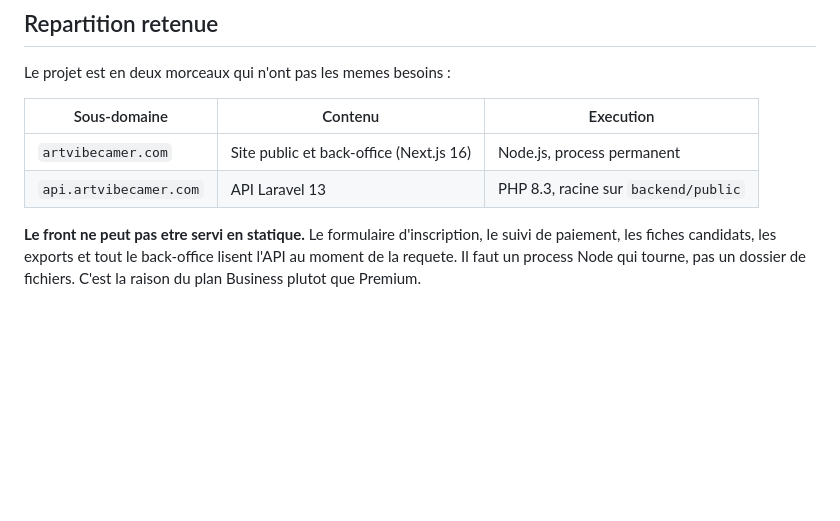
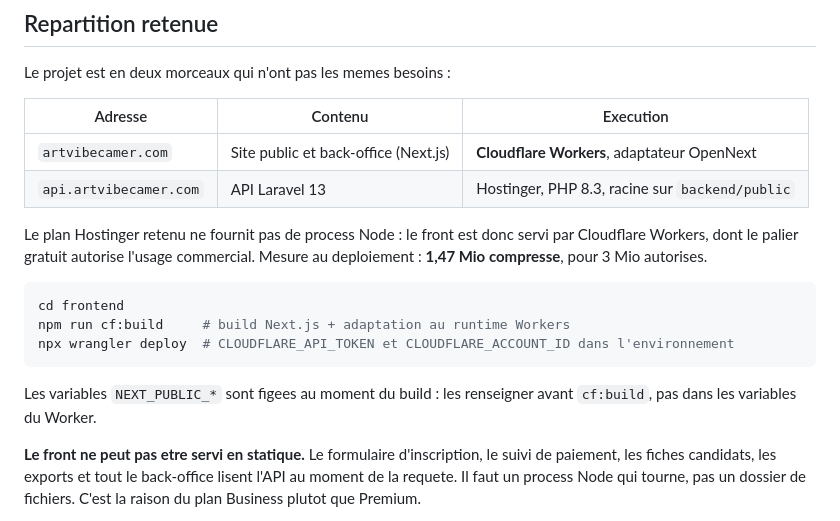
Before and after one commit to russelfotie777-source/ArtVibeCamer, a Markdown page: docs/DEPLOIEMENT.md, the part around the change. Drawn GitHub-style; blank space fills up the shorter version.

````diff
--- a/docs/DEPLOIEMENT.md
+++ b/docs/DEPLOIEMENT.md
@@ -13,10 +13,24 @@ de developpement : ils dependent de l'hebergeur.
 
 Le projet est en deux morceaux qui n'ont pas les memes besoins :
 
-| Sous-domaine | Contenu | Execution |
+| Adresse | Contenu | Execution |
 | --- | --- | --- |
-| `artvibecamer.com` | Site public et back-office (Next.js 16) | Node.js, process permanent |
-| `api.artvibecamer.com` | API Laravel 13 | PHP 8.3, racine sur `backend/public` |
+| `artvibecamer.com` | Site public et back-office (Next.js) | **Cloudflare Workers**, adaptateur OpenNext |
+| `api.artvibecamer.com` | API Laravel 13 | Hostinger, PHP 8.3, racine sur `backend/public` |
+
+Le plan Hostinger retenu ne fournit pas de process Node : le front est donc
+servi par Cloudflare Workers, dont le palier gratuit autorise l'usage
+commercial. Mesure au deploiement : **1,47 Mio compresse**, pour 3 Mio
+autorises.
+
+```bash
+cd frontend
+npm run cf:build     # build Next.js + adaptation au runtime Workers
+npx wrangler deploy  # CLOUDFLARE_API_TOKEN et CLOUDFLARE_ACCOUNT_ID dans l'environnement
+```
+
+Les variables `NEXT_PUBLIC_*` sont figees au moment du build : les renseigner
+avant `cf:build`, pas dans les variables du Worker.
 
 **Le front ne peut pas etre servi en statique.** Le formulaire d'inscription,
 le suivi de paiement, les fiches candidats, les exports et tout le back-office
````
